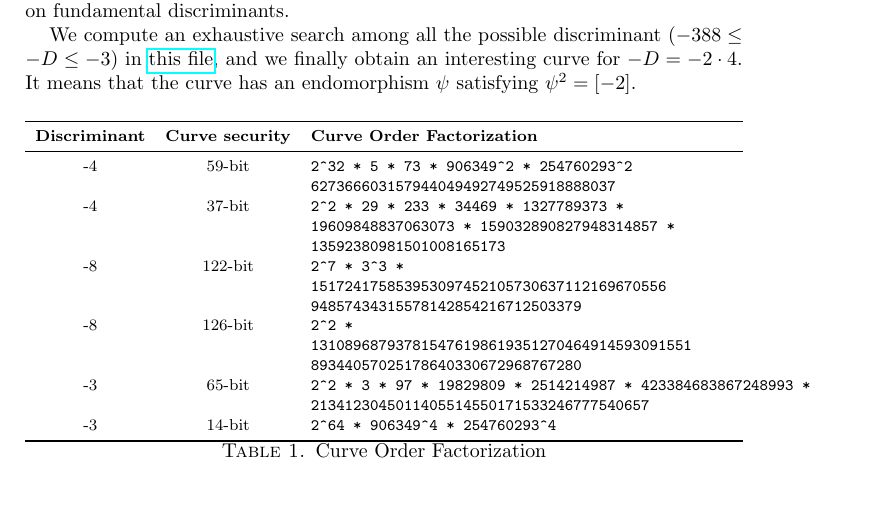
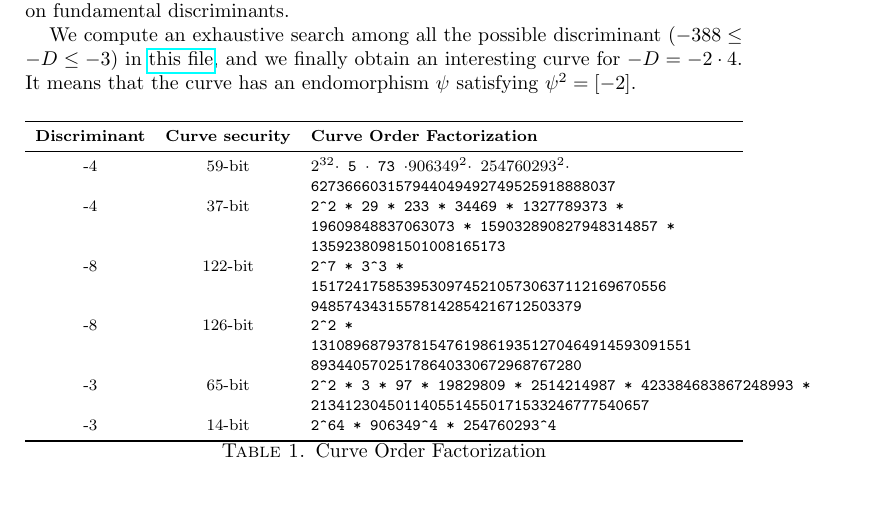
Before and after one commit to asanso/Bandersnatch, a LaTeX paper (paper/bandersnatch.tex): part of page 2 of 3, cut so that both start at the same text. Compiled offline with pdfLaTeX.

Commit message:
adding table

```diff
--- a/paper/bandersnatch.tex
+++ b/paper/bandersnatch.tex
@@ -114,7 +114,7 @@ It means that the curve has an endomorphism $\psi$ satisfying $\psi^2
 
         \textbf{Discriminant}    & \textbf{Curve security}  & \textbf{Curve Order Factorization} \\
         \midrule
-        -4  &  59-bit & \tt 2\^{}32 * 5 * 73 * 906349\^{}2 * 254760293\^{}2 \\
+        -4  &  59-bit & \tt $2^{32} \cdot$ 5 $\cdot$  73 $\cdot 906349^{2} \cdot$ $254760293^{2} \cdot$ \\
                               &   & \tt  627366603157944049492749525918888037 \\
         -4  &  37-bit & \tt 2\^{}2 * 29 * 233 * 34469 * 1327789373 *  \\
          		&   & \tt  19609848837063073 * 159032890827948314857 *  \\
```
